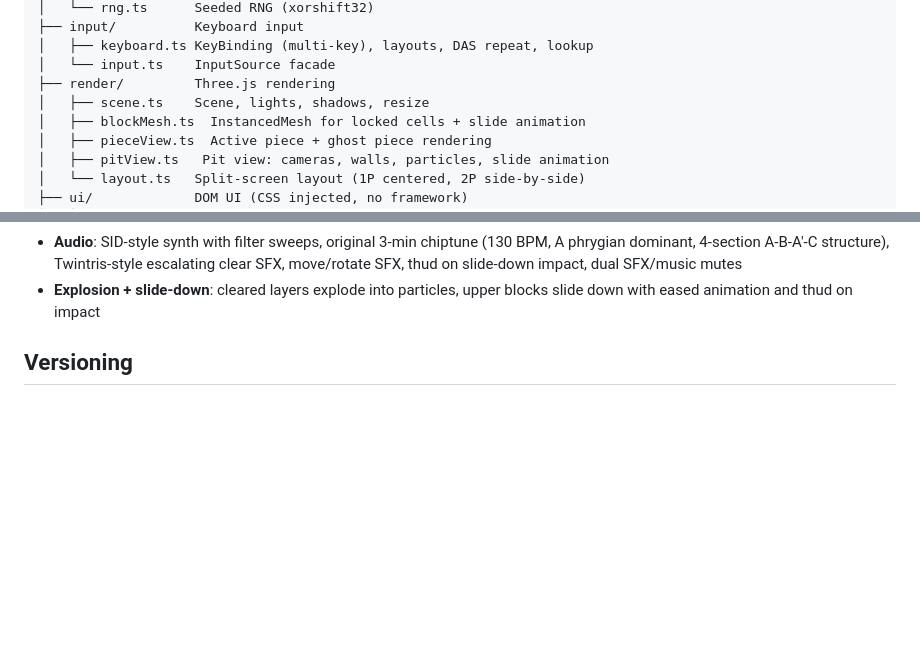
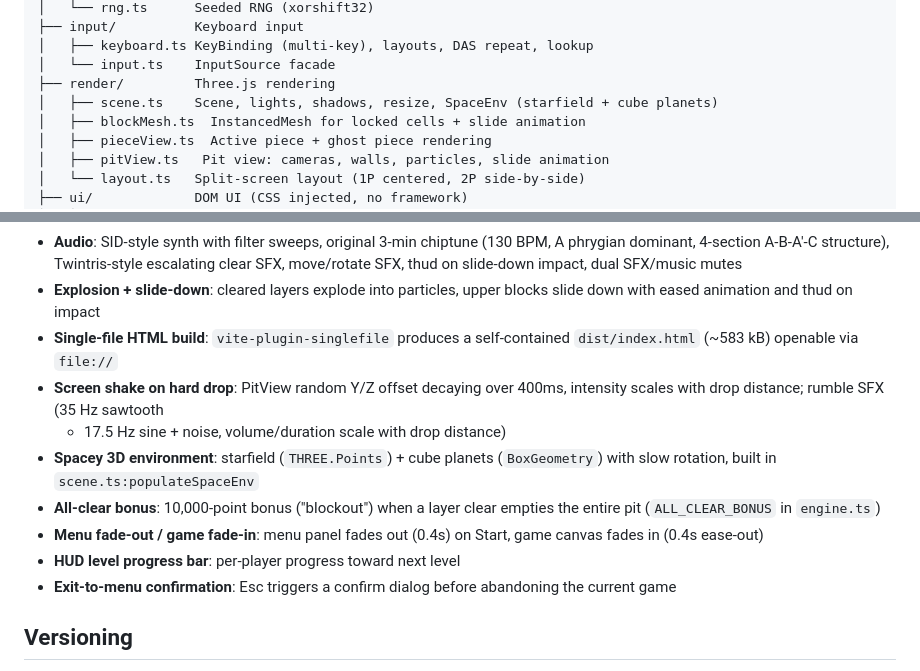
Before and after one commit to afwlehmann/blockout.js, a Markdown page: AGENTS.md, 2 parts joined by grey strips. Rendered like a GitHub page; blank space fills up the shorter version.

```diff
--- a/AGENTS.md
+++ b/AGENTS.md
@@ -67,7 +67,7 @@ src/
 │   ├── keyboard.ts KeyBinding (multi-key), layouts, DAS repeat, lookup
 │   └── input.ts    InputSource facade
 ├── render/         Three.js rendering
-│   ├── scene.ts    Scene, lights, shadows, resize
+│   ├── scene.ts    Scene, lights, shadows, resize, SpaceEnv (starfield + cube planets)
 │   ├── blockMesh.ts  InstancedMesh for locked cells + slide animation
 │   ├── pieceView.ts  Active piece + ghost piece rendering
 │   ├── pitView.ts   Pit view: cameras, walls, particles, slide animation
@@ -150,6 +150,20 @@ columns + shared Global Controls section).
   slide-down impact, dual SFX/music mutes
 - **Explosion + slide-down**: cleared layers explode into particles,
   upper blocks slide down with eased animation and thud on impact
+- **Single-file HTML build**: `vite-plugin-singlefile` produces a
+  self-contained `dist/index.html` (~583 kB) openable via `file://`
+- **Screen shake on hard drop**: PitView random Y/Z offset decaying over
+  400ms, intensity scales with drop distance; rumble SFX (35 Hz sawtooth
+  - 17.5 Hz sine + noise, volume/duration scale with drop distance)
+- **Spacey 3D environment**: starfield (`THREE.Points`) + cube planets
+  (`BoxGeometry`) with slow rotation, built in `scene.ts:populateSpaceEnv`
+- **All-clear bonus**: 10,000-point bonus ("blockout") when a layer clear
+  empties the entire pit (`ALL_CLEAR_BONUS` in `engine.ts`)
+- **Menu fade-out / game fade-in**: menu panel fades out (0.4s) on Start,
+  game canvas fades in (0.4s ease-out)
+- **HUD level progress bar**: per-player progress toward next level
+- **Exit-to-menu confirmation**: Esc triggers a confirm dialog before
+  abandoning the current game
 
 ## Versioning
 
```
Also changed, not shown: README.md (+33 -30 lines).
